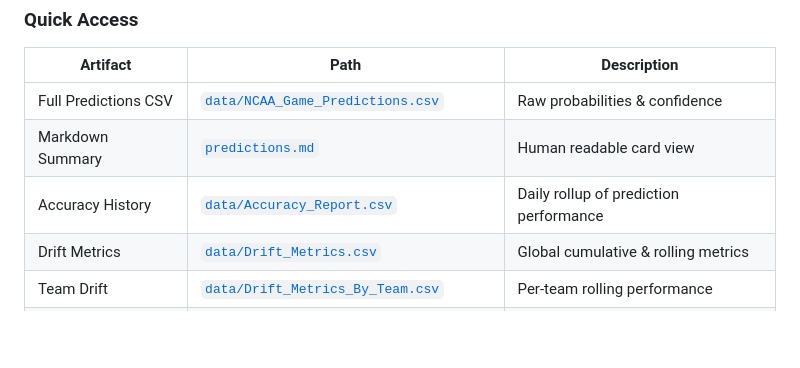
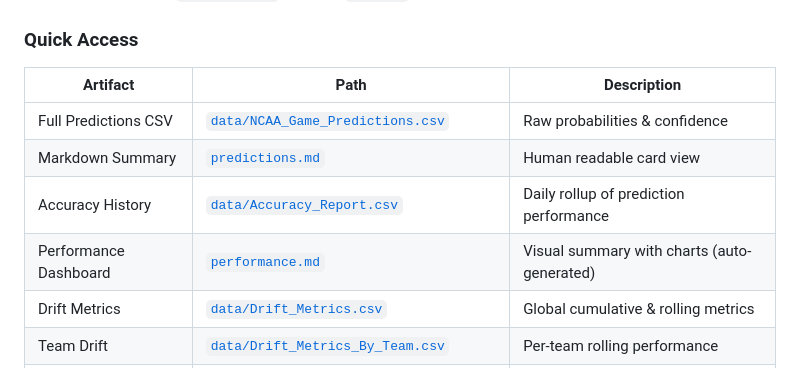
Before and after one commit to jgamblin/NCAA-Prediction, a Markdown page: README.md, the part around one of its changes. Rendered like a GitHub page; blank space fills up the shorter version.

Commit message:
Add adaptive performance dashboard generation

```diff
--- a/README.md
+++ b/README.md
@@ -18,6 +18,7 @@
 | Full Predictions CSV | [`data/NCAA_Game_Predictions.csv`](data/NCAA_Game_Predictions.csv) | Raw probabilities & confidence |
 | Markdown Summary | [`predictions.md`](predictions.md) | Human readable card view |
 | Accuracy History | [`data/Accuracy_Report.csv`](data/Accuracy_Report.csv) | Daily rollup of prediction performance |
+| Performance Dashboard | [`performance.md`](performance.md) | Visual summary with charts (auto-generated) |
 | Drift Metrics | [`data/Drift_Metrics.csv`](data/Drift_Metrics.csv) | Global cumulative & rolling metrics |
 | Team Drift | [`data/Drift_Metrics_By_Team.csv`](data/Drift_Metrics_By_Team.csv) | Per‑team rolling performance |
 | Anomalies | [`data/Team_Anomalies.csv`](data/Team_Anomalies.csv) | Recent vs cumulative accuracy deltas |
```
Also changed, not shown: other parts of README.md (+2 -2 lines), performance.md (added, +32 -0 lines), docs/performance/average_confidence.png (added), docs/performance/daily_accuracy.png (added), 4 other files.
